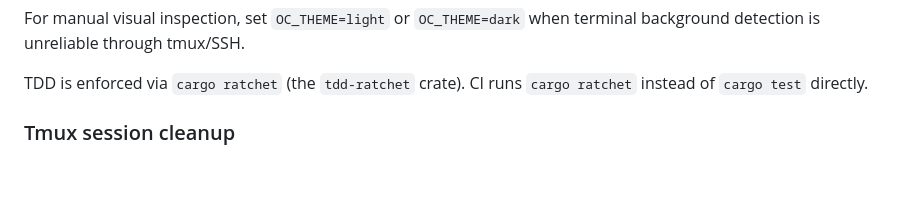
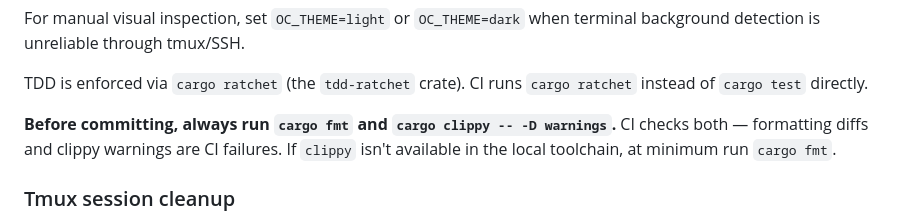
Before and after one commit to maxeonyx/oc, a Markdown page: AGENTS.md, the part around the change. Drawn GitHub-style; blank space fills up the shorter version.

Commit message:
docs: require cargo fmt + clippy before committing

```diff
--- a/AGENTS.md
+++ b/AGENTS.md
@@ -32,6 +32,8 @@ Feature tests should set these through the shared harness rather than ad hoc env
 For manual visual inspection, set `OC_THEME=light` or `OC_THEME=dark` when terminal background detection is unreliable through tmux/SSH.
 
 TDD is enforced via `cargo ratchet` (the `tdd-ratchet` crate). CI runs `cargo ratchet` instead of `cargo test` directly.
+
+**Before committing, always run `cargo fmt` and `cargo clippy -- -D warnings`.** CI checks both — formatting diffs and clippy warnings are CI failures. If `clippy` isn't available in the local toolchain, at minimum run `cargo fmt`.
 
 ### Tmux session cleanup
 
```
